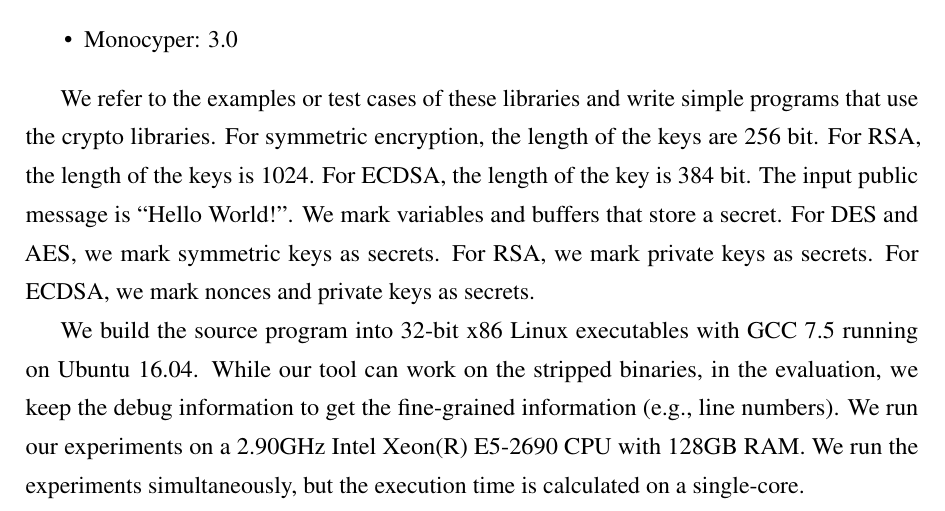
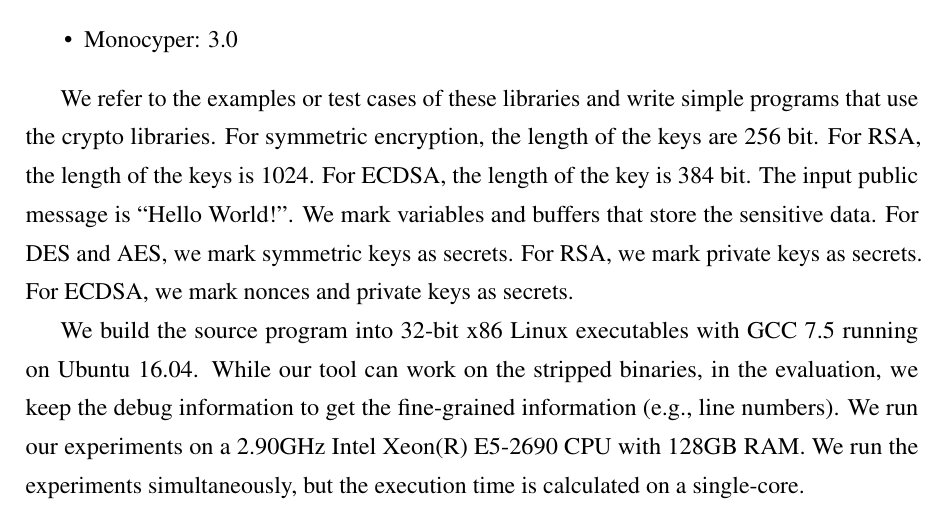
Before and after one commit to qinkunbao/Thesis, a LaTeX thesis (Qinkun-Dissertation.tex, which reads Chapter-3/Chapter-3.tex): part of page 49 of 130, cut so that both start at the same text. Compiled offline with pdfLaTeX; a missing bibliography style is replaced by a similar one.

Commit message:
Updates from Overleaf

```diff
--- a/Chapter-3/Chapter-3.tex
+++ b/Chapter-3/Chapter-3.tex
@@ -426,7 +426,7 @@ We refer to the examples or test cases of these libraries and write simple
 programs that use the crypto libraries. For symmetric encryption, the length
 of the keys are 256 bit. For RSA, the length of the keys is 1024. For ECDSA, the
 length of the key is 384 bit. The input public message is ``Hello World!''.
-We mark variables and buffers that store a secret.
+We mark variables and buffers that store the sensitive data.
 For DES and AES, we mark symmetric keys as secrets.
 For RSA, we mark private keys as secrets. For ECDSA,
 we mark nonces and private keys as secrets.
```
